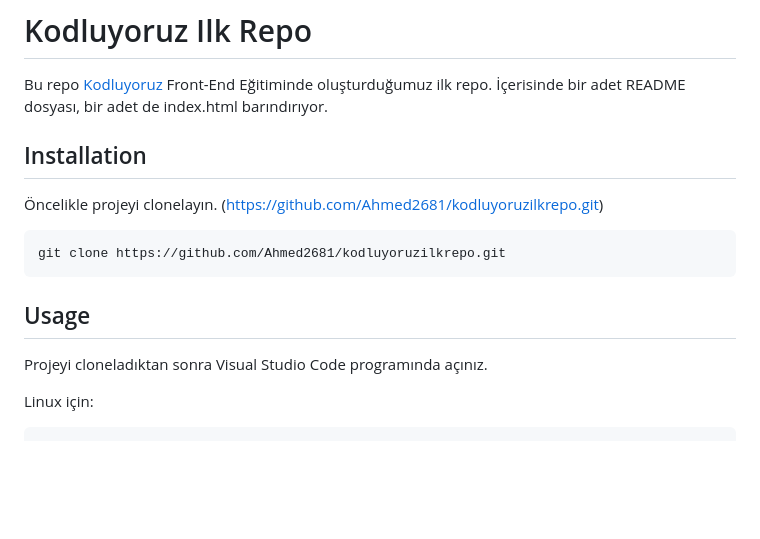
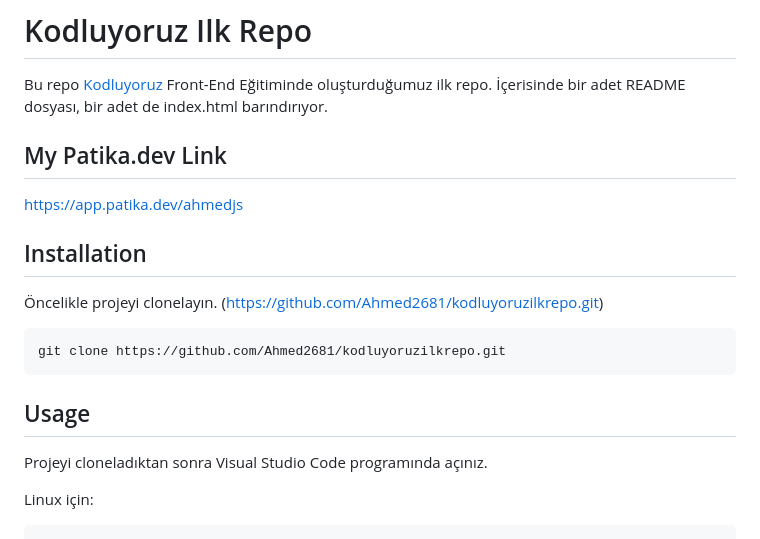
Before and after one commit to Ahmed2681/kodluyoruzilkrepo, a Markdown page: README.md, the part around the change. GitHub-like rendering; blank space fills up the shorter version.

````diff
--- a/README.md
+++ b/README.md
@@ -1,6 +1,11 @@
 # Kodluyoruz Ilk Repo
 
 Bu repo [Kodluyoruz](https://kodluyoruz.org/tr/kodluyoruz/) Front-End Eğitiminde oluşturduğumuz ilk repo. İçerisinde bir adet README dosyası, bir adet de index.html barındırıyor.
+
+
+## My Patika.dev Link
+
+https://app.patika.dev/ahmedjs
 
 ## Installation
 
@@ -11,7 +16,6 @@ git clone https://github.com/Ahmed2681/kodluyoruzilkrepo.git
 ```
 
 ## Usage
-
 
 Projeyi cloneladıktan sonra Visual Studio Code programında açınız.
 
````
Also changed, not shown: img/Naim.jpeg (added), 1 other file.
